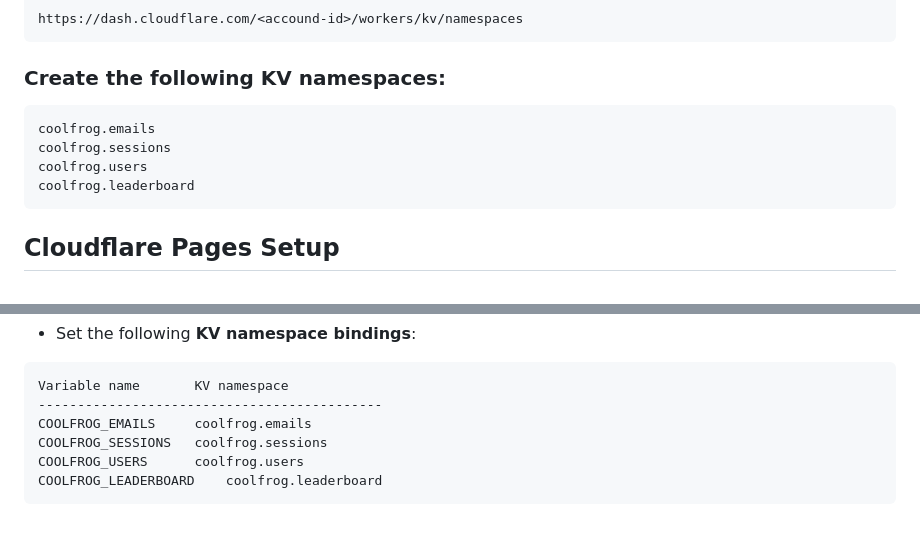
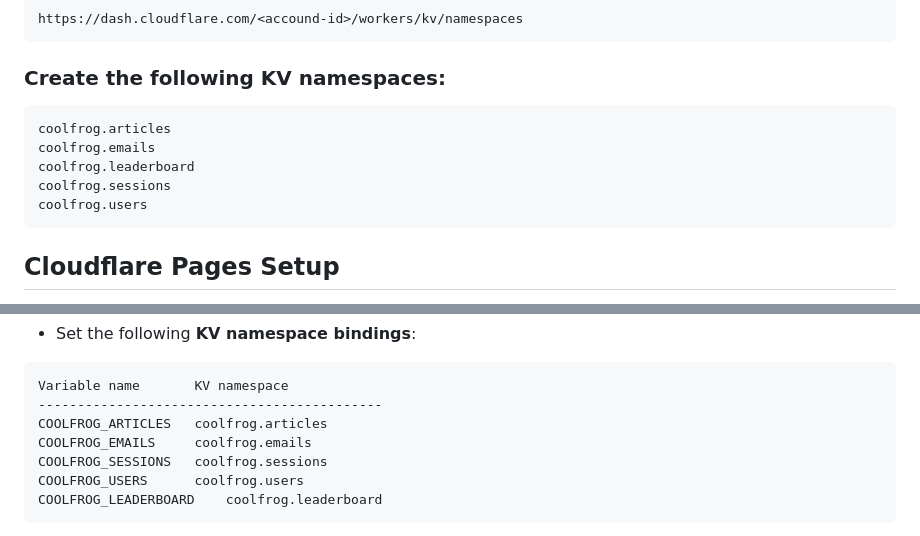
Before and after one commit to WSU-4110/Stress-and-Burnout-Reduction, a Markdown page: installation.md, 2 parts joined by grey strips. Rendered like a GitHub page.

````diff
--- a/installation.md
+++ b/installation.md
@@ -141,10 +141,11 @@ https://dash.cloudflare.com/<accound-id>/workers/kv/namespaces
 ### Create the following KV namespaces:
 
 ```
+coolfrog.articles
 coolfrog.emails
+coolfrog.leaderboard
 coolfrog.sessions
 coolfrog.users
-coolfrog.leaderboard
 ```
 
 ## Cloudflare Pages Setup
@@ -186,6 +187,7 @@ nodejs_compat
 ```
 Variable name		KV namespace
 --------------------------------------------
+COOLFROG_ARTICLES	coolfrog.articles
 COOLFROG_EMAILS		coolfrog.emails
 COOLFROG_SESSIONS	coolfrog.sessions
 COOLFROG_USERS		coolfrog.users
````
